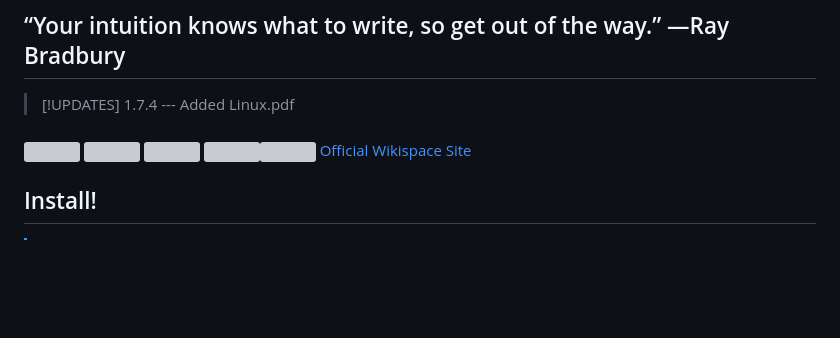
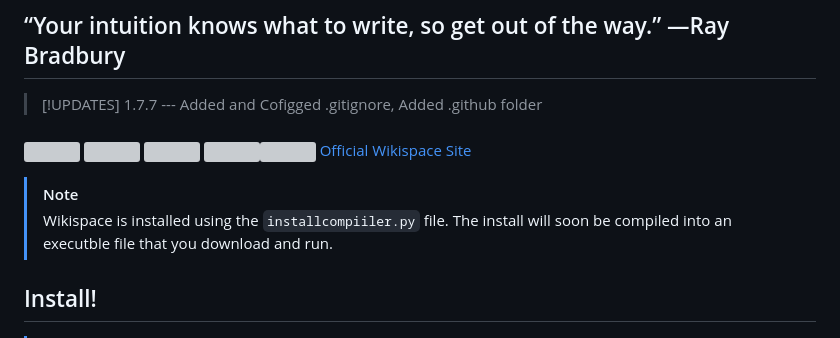
Before and after one commit to rhhen122/WikispaceVIMP, a Markdown page: README.md, the part around the change. GitHub-like rendering; blank space fills up the shorter version; grey boxes are pictures that could not be loaded.

```diff
--- a/README.md
+++ b/README.md
@@ -1,7 +1,7 @@
 # Wikispace Beta 1.7
 ## “Your intuition knows what to write, so get out of the way.” —Ray Bradbury
 > [!UPDATES]
-> 1.7.4 --- Added Linux.pdf
+> 1.7.7 --- Added and Cofigged .gitignore, Added .github folder
 
 ###
 
@@ -10,6 +10,9 @@
 <img src="https://badgen.net/static/Open/Source/purple/?icon=awesome">
 <img src="https://badgen.net/github/commits/rhhen122/WikispaceVIMP/"><img src="https://github.com/rhhen122/rhhen122/blob/main/.shh/Copium-Twitch.png" height="32">
 <a href="https://iamcitrus.neocities.org/wikispace/">Official Wikispace Site</a>
+> [!NOTE]
+> Wikispace is installed using the `installcompiiler.py` file.
+> The install will soon be compiled into an executble file that you download and run.
 ## Install!
 > [!NOTE]
 > Wikispace Requires a Modern Browser to run CSS and HTML.
```
